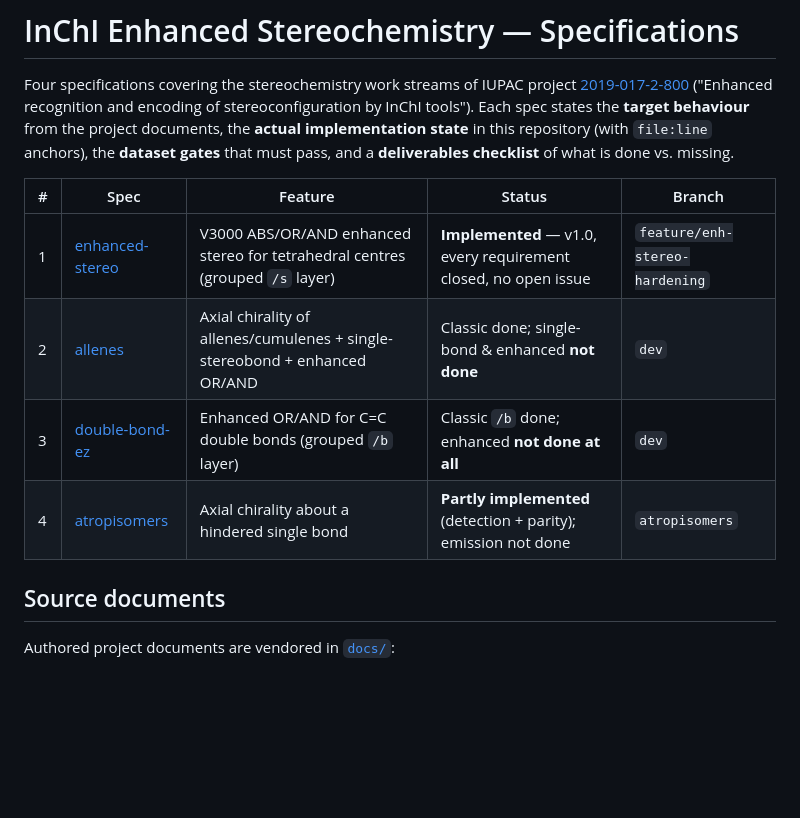
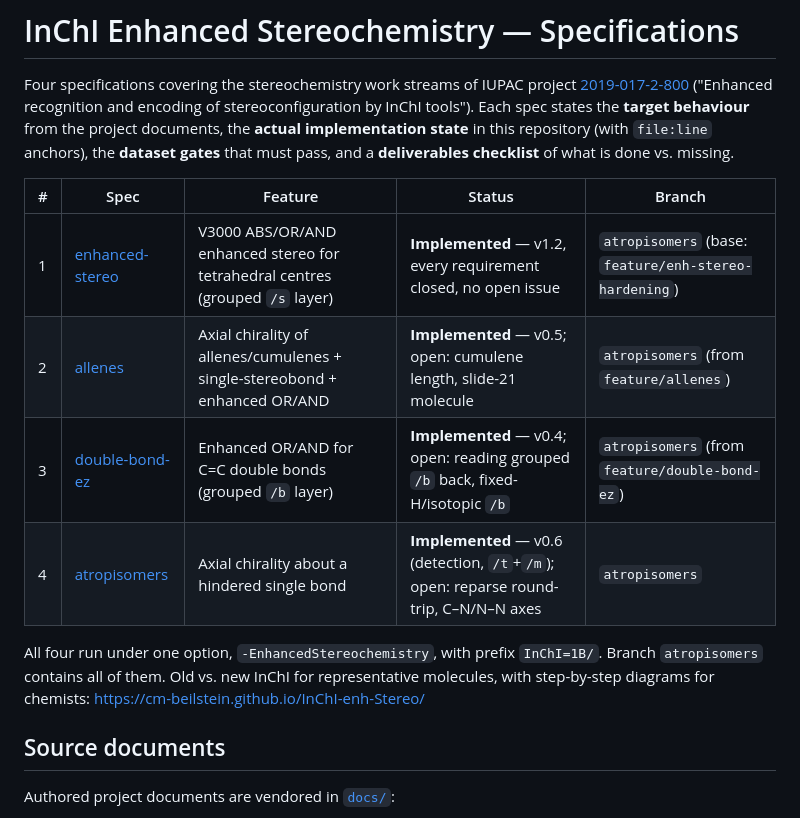
Before and after one commit to cm-beilstein/InChI-specs, a Markdown page: README.md, the part around the change. Drawn GitHub-style; blank space fills up the shorter version.

```diff
--- a/README.md
+++ b/README.md
@@ -9,10 +9,14 @@ of what is done vs. missing.
 
 | # | Spec | Feature | Status | Branch |
 |---|------|---------|--------|--------|
-| 1 | [enhanced-stereo](enhanced-stereo/SPEC.md) | V3000 ABS/OR/AND enhanced stereo for tetrahedral centres (grouped `/s` layer) | **Implemented** — v1.0, every requirement closed, no open issue | `feature/enh-stereo-hardening` |
-| 2 | [allenes](allenes/SPEC.md) | Axial chirality of allenes/cumulenes + single-stereobond + enhanced OR/AND | Classic done; single-bond & enhanced **not done** | `dev` |
-| 3 | [double-bond-ez](double-bond-ez/SPEC.md) | Enhanced OR/AND for C=C double bonds (grouped `/b` layer) | Classic `/b` done; enhanced **not done at all** | `dev` |
-| 4 | [atropisomers](atropisomers/SPEC.md) | Axial chirality about a hindered single bond | **Partly implemented** (detection + parity); emission not done | `atropisomers` |
+| 1 | [enhanced-stereo](enhanced-stereo/SPEC.md) | V3000 ABS/OR/AND enhanced stereo for tetrahedral centres (grouped `/s` layer) | **Implemented** — v1.2, every requirement closed, no open issue | `atropisomers` (base: `feature/enh-stereo-hardening`) |
+| 2 | [allenes](allenes/SPEC.md) | Axial chirality of allenes/cumulenes + single-stereobond + enhanced OR/AND | **Implemented** — v0.5; open: cumulene length, slide-21 molecule | `atropisomers` (from `feature/allenes`) |
+| 3 | [double-bond-ez](double-bond-ez/SPEC.md) | Enhanced OR/AND for C=C double bonds (grouped `/b` layer) | **Implemented** — v0.4; open: reading grouped `/b` back, fixed-H/isotopic `/b` | `atropisomers` (from `feature/double-bond-ez`) |
+| 4 | [atropisomers](atropisomers/SPEC.md) | Axial chirality about a hindered single bond | **Implemented** — v0.6 (detection, `/t`+`/m`); open: reparse round-trip, C–N/N–N axes | `atropisomers` |
+
+All four run under one option, `-EnhancedStereochemistry`, with prefix `InChI=1B/`. Branch
+`atropisomers` contains all of them. Old vs. new InChI for representative molecules, with
+step-by-step diagrams for chemists: https://cm-beilstein.github.io/InChI-enh-Stereo/
 
 ## Source documents
 
```
Also changed, not shown: allenes/SPEC.md (+6 -4 lines), enhanced-stereo/SPEC.md (+19 -3 lines).
